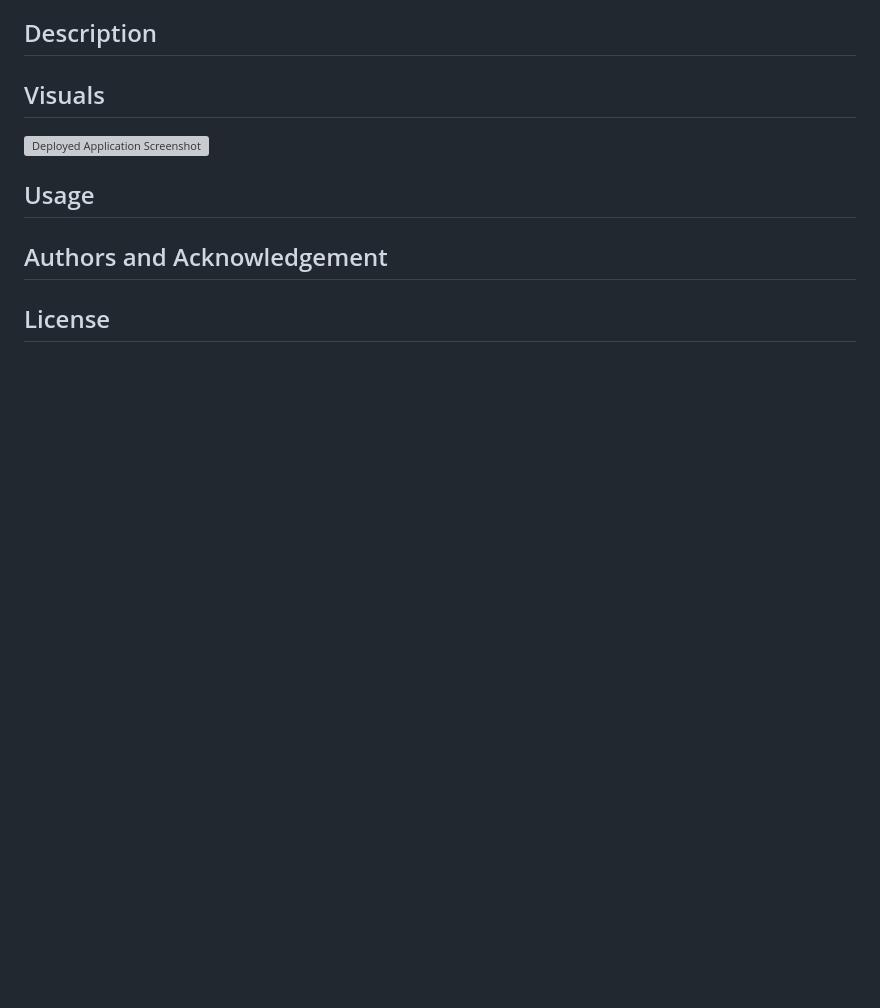
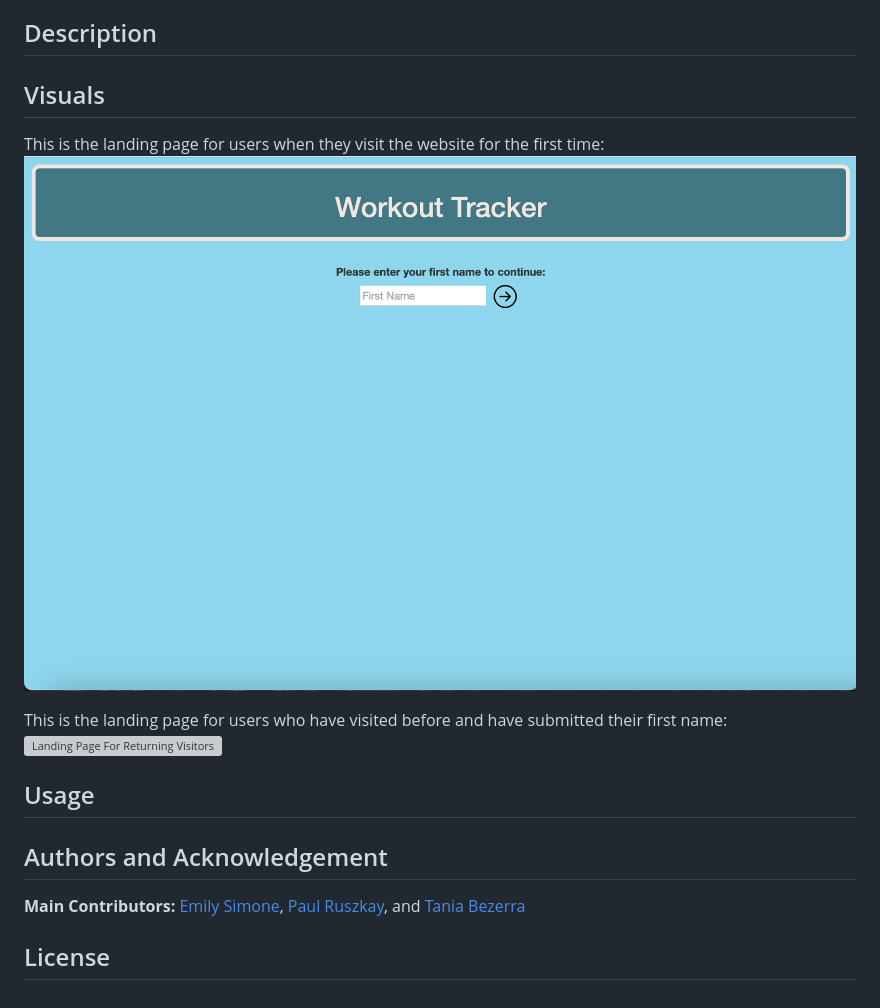
Before and after one commit to PaulRusz/Group-Project1, a Markdown page: README.md, the part around the change printed below. Drawn GitHub-style; pictures changed too: assets/images/First-Visit-Name-Input.png (added); blank space fills up the shorter version; grey boxes are pictures that could not be loaded.

```diff
--- a/README.md
+++ b/README.md
@@ -36,10 +68,15 @@ Then I can access previous dates, the exercises for that day, and which exercise
 ## Description
 
 ## Visuals
-![Deployed Application Screenshot](file-path-name)
+This is the landing page for users when they visit the website for the first time:
+![Landing Page For First Time Visitors](assets/images/First-Visit-Name-Input.png)
+
+This is the landing page for users who have visited before and have submitted their first name:
+![Landing Page For Returning Visitors](file-path-name)
 
 ## Usage
 
 ## Authors and Acknowledgement
+**Main Contributors:** [Emily Simone](https://github.com/emsim11), [Paul Ruszkay](https://github.com/PaulRusz), and [Tania Bezerra](https://github.com/nybrasil)
 
 ## License
```
Also changed, not shown: other parts of README.md (+58 -26 lines), 3 other files.
